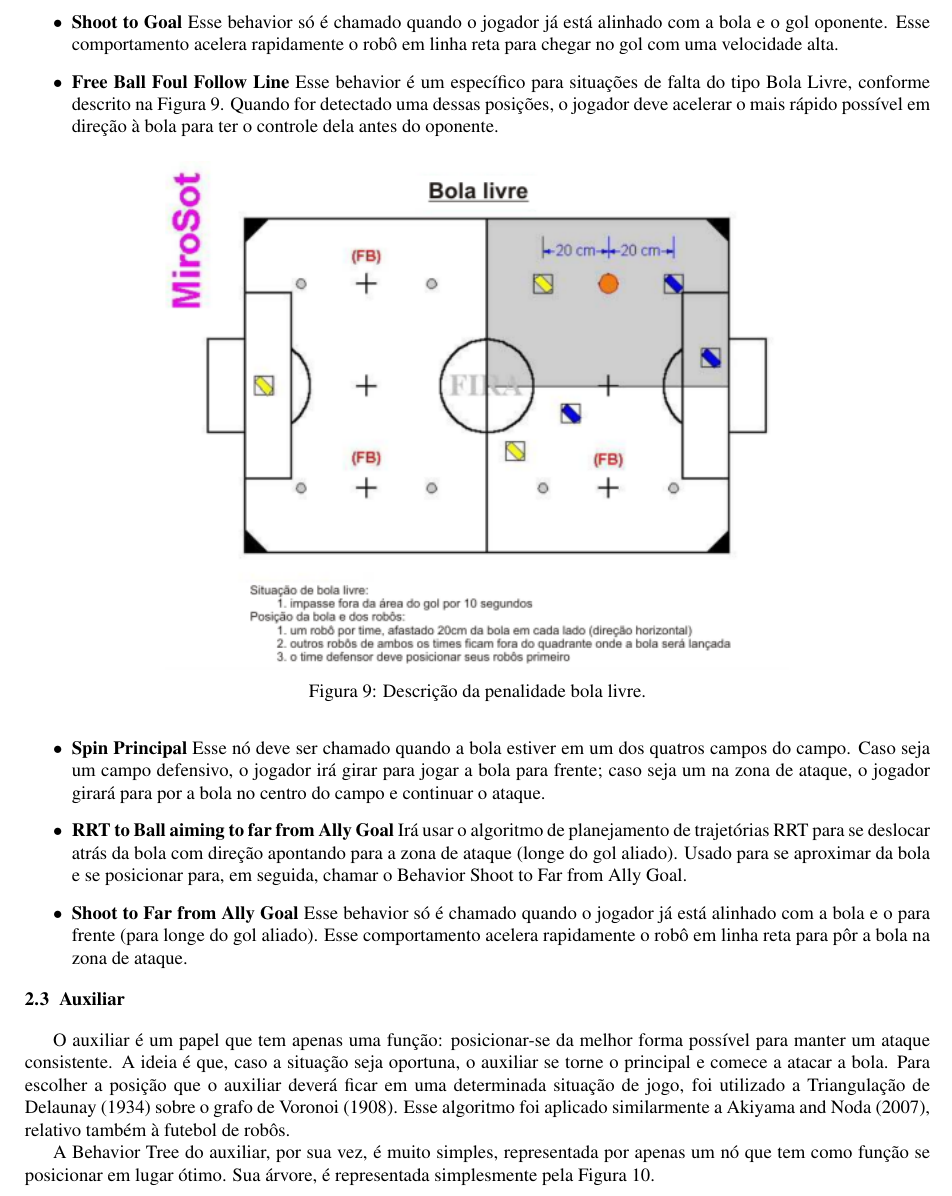
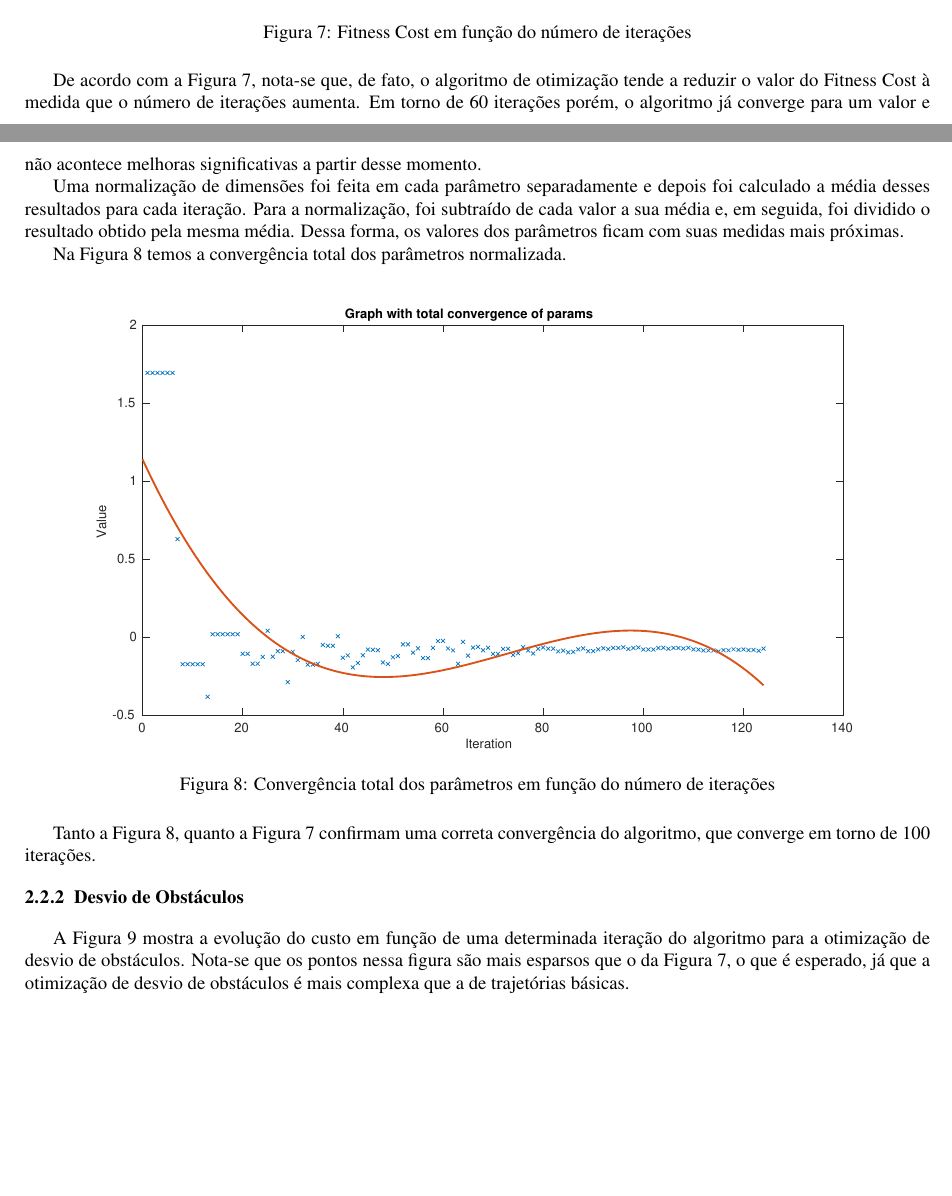
Before and after one commit to igor-ribeiiro/IC, a LaTeX document (CMA-ES/artigo/artigo.tex): part of page 8 of 9 before the commit and two parts of pages 7 and 8 of 10 after it, the two joined at a grey line, cut at the place of the change, the shorter picture padded with empty space. The pictures show the PDF file CMA-ES/artigo/artigo.pdf that the author committed with the source.

Commit message:
Done resultados

```diff
--- a/CMA-ES/artigo/artigo.tex
+++ b/CMA-ES/artigo/artigo.tex
@@ -155,0 +161 @@ Na Figura \ref{fig:univector}, é possível observar, em um determinado instante
+\subsubsection{Trajetórias Básicas}
@@ -165 +182,2 @@ Na Figura \ref{fig:univector}, é possível observar, em um determinado instante
 
+\subsubsection{Desvio de Obstáculos}
@@ -168,3 +190,6 @@ A BT criada para o goleiro está representada na Figura \ref{fig:goalier_bt}.
 
 \begin{figure}[H]
 	\centering
+	\includegraphics[width=0.6\textwidth]{figures/OtimizacaoComObstaculoSimulacao.png}
+	\caption{Situação de jogo para otimização de desvio de obstáculos}
+	\label{fig:com_obstaculo_simulacao}
@@ -176,3 +198,3 @@ Como visto, ela é composta por um nó do tipo Sequence Behavior, que irá execu
 
-\begin{itemize}
+\subsection{Otimização}
 
@@ -180 +202,2 @@ Como visto, ela é composta por um nó do tipo Sequence Behavior, que irá execu
 
+\subsubsection{Trajetórias Básicas}
@@ -193 +204,0 @@ Como visto, ela é composta por um nó do tipo Sequence Behavior, que irá execu
-\subsection{Principal}
@@ -196,3 +206,6 @@ O jogador com o papel de Principal é o jogador mais ativo do time, que deve est
 
 \begin{figure}[H]
 	\centering
+	\includegraphics[width=1.0\textwidth]{figures/CMA-ES_Fitness_Results.eps}
+	\caption{Fitness Cost em função do número de iterações}
+	\label{fig:fitness_trajetoria_basica}
@@ -201,51 +212,41 @@ O jogador com o papel de Principal é o jogador mais ativo do time, que deve est
 \end{figure}
 
-Conforme a Figura \ref{fig:principal_bt}, a raiz da árvore do principal é um Selector Behavior que escolhe uma das ações a ser realizada. Essa BT tem mais dois outros nós compostos, que são dois Sequence Behavior usados para o posicionamento atrás da bola, seguido pelo chute. Uma descrição dos nós folha utilizados se encontra abaixo:
+De acordo com a Figura \ref{fig:fitness_trajetoria_basica}, nota-se que, de fato, o algoritmo de otimização tende a reduzir o valor do Fitness Cost à medida que o número de iterações aumenta. Em torno de 60 iterações porém, o algoritmo já converge para um valor e não acontece melhoras significativas a partir desse momento.
 
-\begin{itemize}
+Uma normalização de dimensões foi feita em cada parâmetro separadamente e depois foi calculado a média desses resultados para cada iteração. Para a normalização, foi subtraído de cada valor a sua média e, em seguida, foi dividido o resultado obtido pela mesma média. Dessa forma, os valores dos parâmetros ficam com suas medidas mais próximas.
 
-\item \textbf{Wait for Ball to leave Ally Goalie Area} Esse Behavior utiliza a Triangução de Delaunay. Esse comportamento deve evitar que o jogador entre na área do goleiro para não sofrer penâlti, conforme descrito na Figura \ref{fig:penalty}. O jogador se pocionará de acordo com posições escolhidas pelo usuário, calibradas com um arquivo de configuração .txt.
+Na Figura \ref{fig:convergencia_total_trajetoria_basica} temos a convergência total dos parâmetros normalizada.
 
 \begin{figure}[H]
 	\centering
-	\includegraphics[width=0.7\textwidth]{figures/campo_penalty.png}
-   \caption{Descrição da penalidade pênalti.} \label{fig:penalty}
+	\includegraphics[width=1.0\textwidth]{figures/CMA-ES_Total_parameter_convergence.eps}
+	\caption{Convergência total dos parâmetros em função do número de iterações}
+	\label{fig:convergencia_total_trajetoria_basica}
 \end{figure}
 
-\item \textbf{RRT to Ball aiming to Enemy Goal} Irá usar o algoritmo de planejamento de trajetórias RRT para se deslocar atrás da bola com direção apontando para o gol oponente. Usado para se aproximar da bola e, em seguida, trocar para o próximo behavior, o Predictive RRT to Ball.
+Tanto a Figura \ref{fig:convergencia_total_trajetoria_basica}, quanto a Figura \ref{fig:fitness_trajetoria_basica} confirmam uma correta convergência do algoritmo, que converge em torno de 100 iterações.
 
-\item \textbf{Predictive RRT to Ball} Usa uma predição linear considerando que a bola continuará na mesma velocidade. Usado para se chegar na bola com mais precisão quando próximo a ela. Chega atrás da bola mirando para o gol.
+\subsubsection{Desvio de Obstáculos}
 
-\item \textbf{Shoot to Goal} Esse behavior só é chamado quando o jogador já está alinhado com a bola e o gol oponente. Esse comportamento acelera rapidamente o robô em linha reta para chegar no gol com uma velocidade alta.
-
-\item \textbf{Free Ball Foul Follow Line} Esse behavior é um específico para situações de falta do tipo Bola Livre, conforme descrito na Figura \ref{fig:bola_livre}. Quando for detectado uma dessas posições, o jogador deve acelerar o mais rápido possível em direção à bola para ter o controle dela antes do oponente.
+A Figura \ref{fig:fitness_trajetoria_basica_ally} mostra a evolução do custo em função de uma determinada iteração do algoritmo para a otimização de desvio de obstáculos. Nota-se que os pontos nessa figura são mais esparsos que o da Figura \ref{fig:fitness_trajetoria_basica}, o que é esperado, já que a otimização de desvio de obstáculos é mais complexa que a de trajetórias básicas.
 
 \begin{figure}[H]
 	\centering
-	\includegraphics[width=0.7\textwidth]{figures/bola_livre.png}
-   \caption{Descrição da penalidade bola livre.} \label{fig:bola_livre}
+	\includegraphics[width=1.0\textwidth]{figures/CMA-ES_Fitness_Results_ally.eps}
+	\caption{Fitness Cost em função do número de iterações}
+	\label{fig:fitness_trajetoria_basica_ally}
 \end{figure}
 
-\item \textbf{Spin Principal} Esse nó deve ser chamado quando a bola estiver em um dos quatros campos do campo. Caso seja um campo defensivo, o jogador irá girar para jogar a bola para frente; caso seja um na zona de ataque, o jogador girará para por a bola no centro do campo e continuar o ataque.
-
-\item \textbf{RRT to Ball aiming to far from Ally Goal} Irá usar o algoritmo de planejamento de trajetórias RRT para se deslocar atrás da bola com direção apontando para a zona de ataque (longe do gol aliado). Usado para se aproximar da bola e se posicionar para, em seguida, chamar o Behavior Shoot to Far from Ally Goal.
-
-\item \textbf{Shoot to Far from Ally Goal} Esse behavior só é chamado quando o jogador já está alinhado com a bola e o para frente (para longe do gol aliado). Esse comportamento acelera rapidamente o robô em linha reta para pôr a bola na zona de ataque.
-
-\end{itemize}
-
-
-\subsection{Auxiliar}
-
-	O auxiliar é um papel que tem apenas uma função: posicionar-se da melhor forma possível para manter um ataque consistente. A ideia é que, caso a situação seja oportuna, o auxiliar se torne o principal e comece a atacar a bola. Para escolher a posição que o auxiliar deverá ficar em uma determinada situação de jogo, foi utilizado a Triangulação de \cite{delaunay34} sobre o grafo de \cite{voronoi08}. Esse algoritmo foi aplicado similarmente a \cite{akiyama2007multi}, relativo também à futebol de robôs.
-
-	A Behavior Tree do auxiliar, por sua vez, é muito simples, representada por apenas um nó que tem como função se posicionar em lugar ótimo. Sua árvore, é representada simplesmente pela Figura \ref{fig:auxiliar_bt}.
+Na Figura \ref{fig:convergencia_total_trajetoria_basica_ally} temos a convergência total dos parâmetros normalizada. A normalização foi feita em cada parâmetro separadamente e depois foi calculado a média desses resultados para cada iteração. Tal normalização foi realizada com o mesmo procedimento da seção Trajetória Básicas.
 
 \begin{figure}[H]
 	\centering
-	\includegraphics[width=0.3\textwidth]{figures/Auxiliar_BT.png}
-   \caption{Behavior Tree para o auxiliar.} \label{fig:auxiliar_bt}
+	\includegraphics[width=1.0\textwidth]{figures/CMA-ES_Total_parameter_convergence_ally.eps}
+	\caption{Convergência total dos parâmetros em função do número de iterações}
+	\label{fig:convergencia_total_trajetoria_basica_ally}
 \end{figure}
+
+Tanto a Figura \ref{fig:convergencia_total_trajetoria_basica_ally}, quanto a Figura \ref{fig:fitness_trajetoria_basica_ally} confirmam uma correta convergência do algoritmo, que converge em torno de 100 iterações.
 
 	\section{CONCLUSÕES}
 O projeto de Iniciação Científica apresentou bons resultados, especialmente quanto à vitória da equipe do ITA na competição CBR 2018, rendendo o primeiro lugar à equipe, na primeira vez da história, dentre mais de 25 equipes participantes de toda América Latina.
```
Also changed, not shown: CMA-ES/artigo/artigo.pdf, CMA-ES/artigo/artigo.tex (55 more changed lines), 3 other files.
